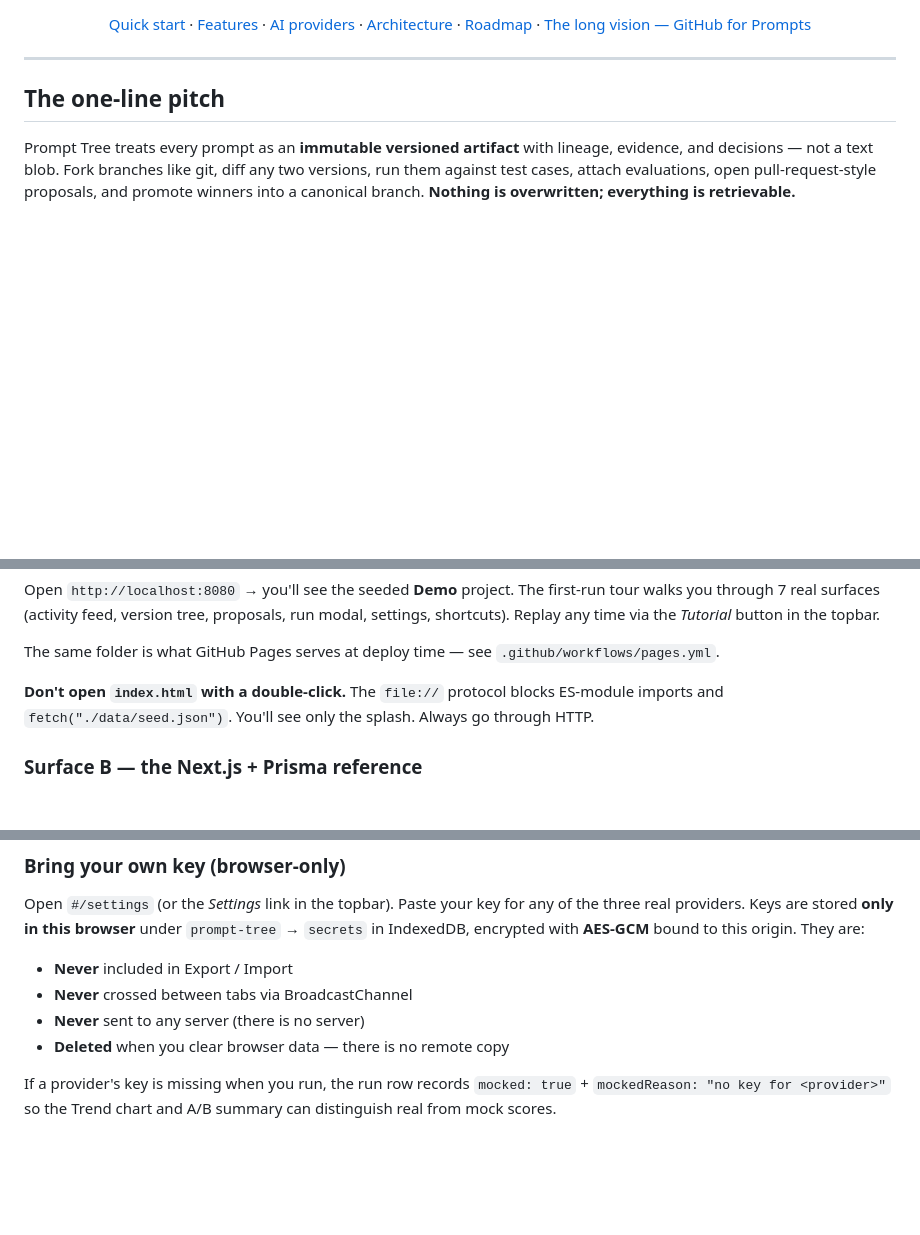
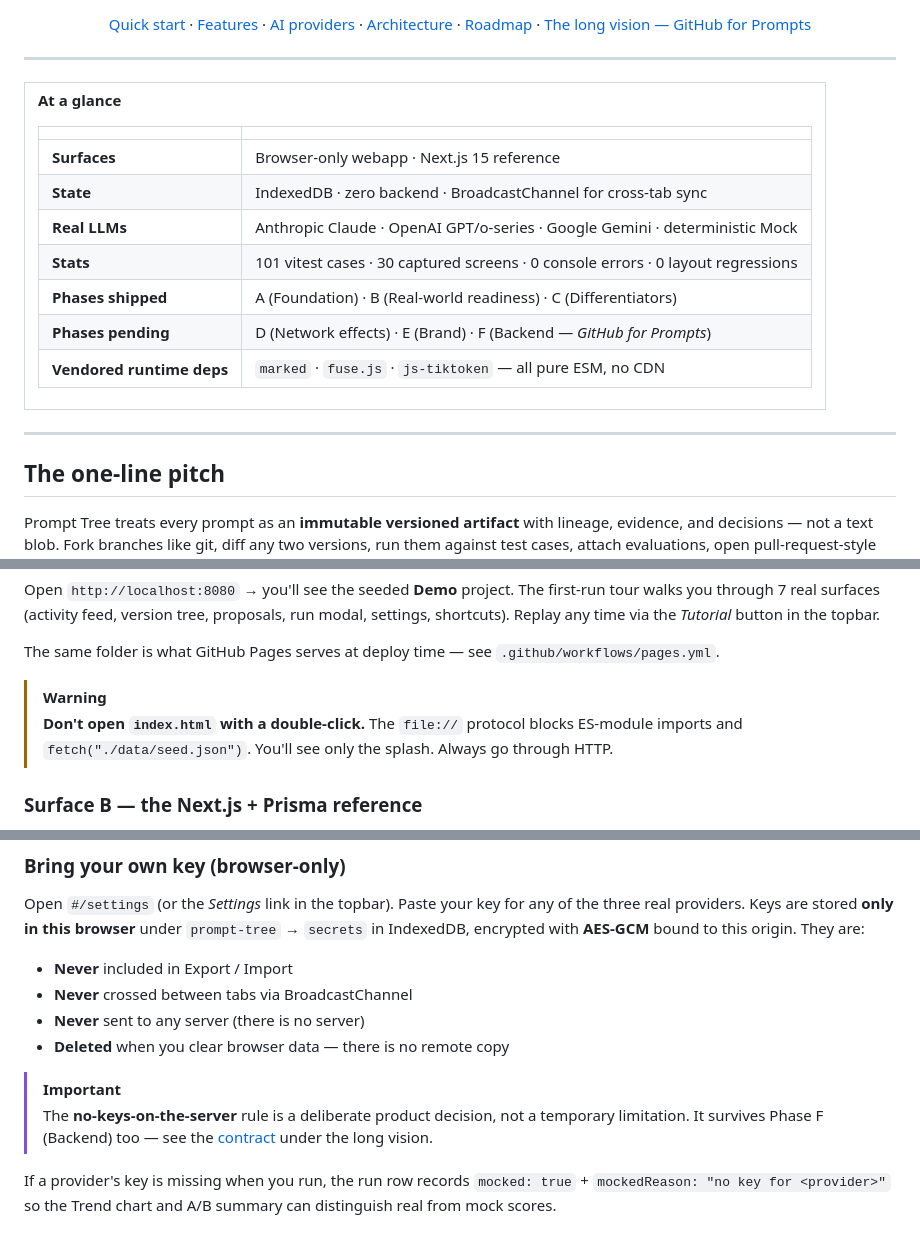
Before and after one commit to BEKO2210/Prompt-Versionierung, a Markdown page: README.md, 3 parts joined by grey strips. Drawn GitHub-style; blank space fills up the shorter version.

```diff
--- a/README.md
+++ b/README.md
@@ -11,3 +20,22 @@ versioned, peer-reviewed, evaluated, and shippable.
 [Quick start](#quick-start) · [Features](#what-it-does) · [AI providers](#ai-providers) · [Architecture](#architecture) · [Roadmap](#roadmap) · [The long vision — GitHub for Prompts](#the-long-vision--github-for-prompts)
 
 </div>
+
+---
+
+<table>
+<tr>
+<td>
+
+**At a glance**
+
+| | |
+|---|---|
+| **Surfaces** | Browser-only webapp · Next.js 15 reference |
+| **State** | IndexedDB · zero backend · BroadcastChannel for cross-tab sync |
+| **Real LLMs** | Anthropic Claude · OpenAI GPT/o-series · Google Gemini · deterministic Mock |
+| **Stats** | 101 vitest cases · 30 captured screens · 0 console errors · 0 layout regressions |
+| **Phases shipped** | A (Foundation) · B (Real-world readiness) · C (Differentiators) |
+| **Phases pending** | D (Network effects) · E (Brand) · F (Backend — *GitHub for Prompts*) |
+| **Vendored runtime deps** | `marked` · `fuse.js` · `js-tiktoken` — all pure ESM, no CDN |
+
@@ -167,9 +202,10 @@ time via the *Tutorial* button in the topbar.
 The same folder is what GitHub Pages serves at deploy time — see
 `.github/workflows/pages.yml`.
 
-**Don't open `index.html` with a double-click.** The `file://` protocol
-blocks ES-module imports and `fetch("./data/seed.json")`. You'll see
-only the splash. Always go through HTTP.
+> [!WARNING]
+> **Don't open `index.html` with a double-click.** The `file://` protocol
+> blocks ES-module imports and `fetch("./data/seed.json")`. You'll see
+> only the splash. Always go through HTTP.
 
 ### Surface B — the Next.js + Prisma reference
 
@@ -217,6 +253,11 @@ browser** under `prompt-tree` → `secrets` in IndexedDB, encrypted with
 - **Never** crossed between tabs via BroadcastChannel
 - **Never** sent to any server (there is no server)
 - **Deleted** when you clear browser data — there is no remote copy
+
+> [!IMPORTANT]
+> The **no-keys-on-the-server** rule is a deliberate product decision,
+> not a temporary limitation. It survives Phase F (Backend) too — see
+> the [contract](#the-contract) under the long vision.
 
 If a provider's key is missing when you run, the run row records
 `mocked: true` + `mockedReason: "no key for <provider>"` so the Trend
```
Also changed, not shown: other parts of README.md (+22 -0 lines).
